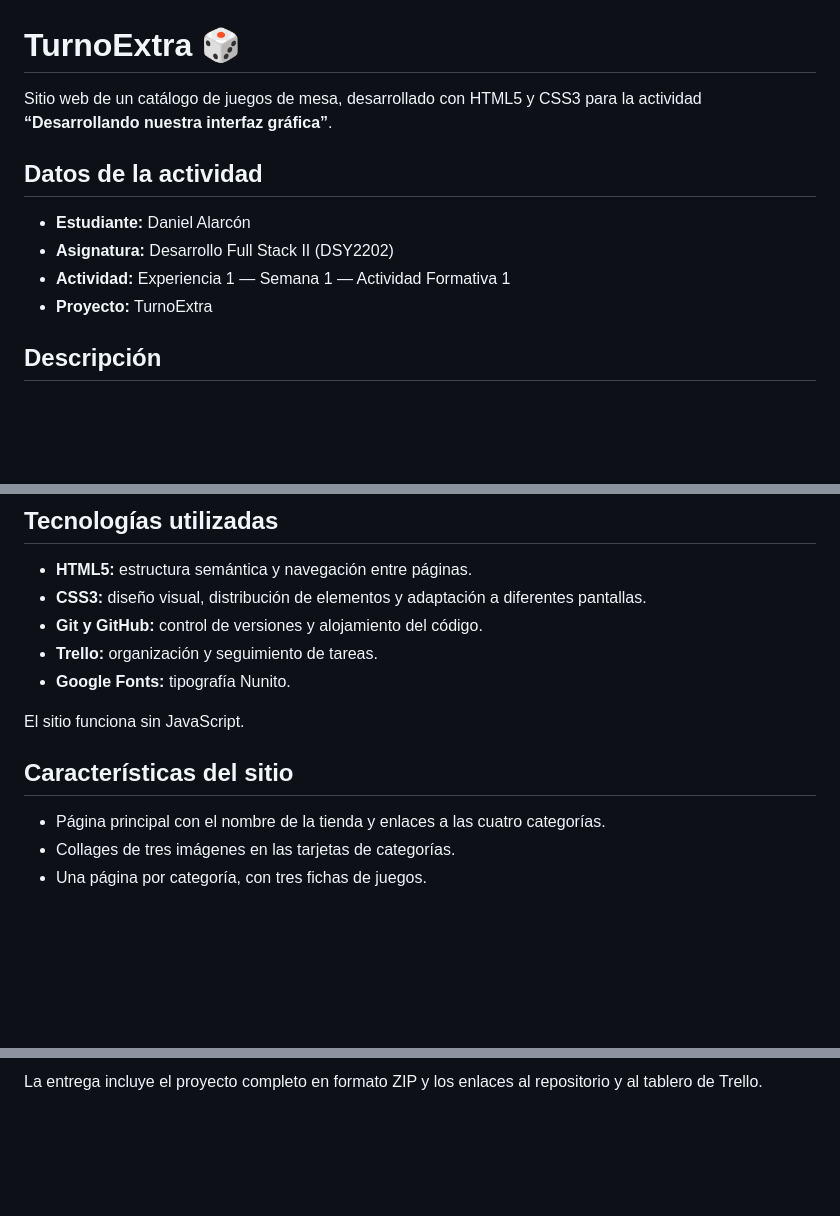
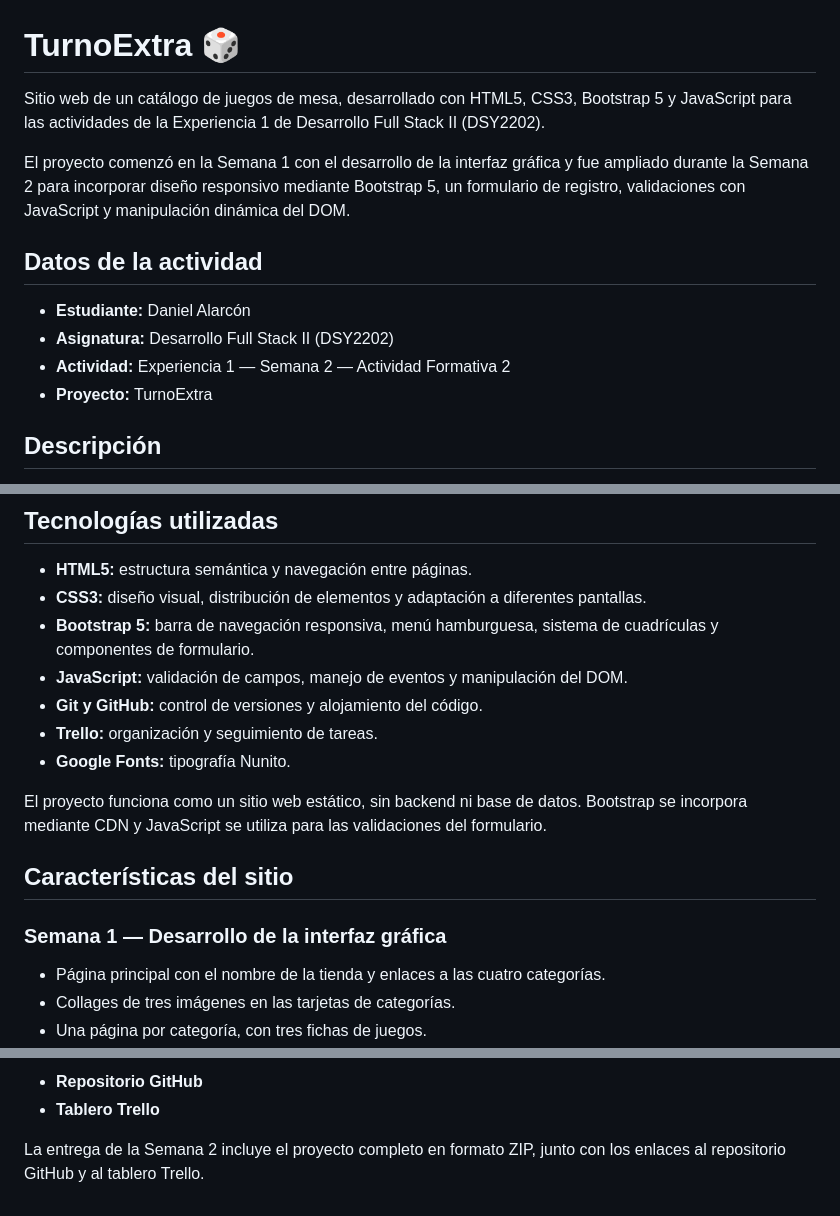
Before and after one commit to Dizz7/TurnoExtra, a Markdown page: README.md, 3 parts joined by grey strips. Rendered like a GitHub page; blank space fills up the shorter version.

```diff
--- a/README.md
+++ b/README.md
@@ -1,12 +1,14 @@
 # TurnoExtra 🎲
 
-Sitio web de un catálogo de juegos de mesa, desarrollado con HTML5 y CSS3 para la actividad **“Desarrollando nuestra interfaz gráfica”**.
+Sitio web de un catálogo de juegos de mesa, desarrollado con HTML5, CSS3, Bootstrap 5 y JavaScript para las actividades de la Experiencia 1 de Desarrollo Full Stack II (DSY2202).
+
+El proyecto comenzó en la Semana 1 con el desarrollo de la interfaz gráfica y fue ampliado durante la Semana 2 para incorporar diseño responsivo mediante Bootstrap 5, un formulario de registro, validaciones con JavaScript y manipulación dinámica del DOM.
 
 ## Datos de la actividad
 
 - **Estudiante:** Daniel Alarcón
 - **Asignatura:** Desarrollo Full Stack II (DSY2202)
-- **Actividad:** Experiencia 1 — Semana 1 — Actividad Formativa 1
+- **Actividad:** Experiencia 1 — Semana 2 — Actividad Formativa 2
 - **Proyecto:** TurnoExtra
 
 ## Descripción
@@ -36,13 +40,17 @@ Los precios y descuentos se utilizan con fines demostrativos para esta actividad
 
 - **HTML5:** estructura semántica y navegación entre páginas.
 - **CSS3:** diseño visual, distribución de elementos y adaptación a diferentes pantallas.
+- **Bootstrap 5:** barra de navegación responsiva, menú hamburguesa, sistema de cuadrículas y componentes de formulario.
+- **JavaScript:** validación de campos, manejo de eventos y manipulación del DOM.
 - **Git y GitHub:** control de versiones y alojamiento del código.
 - **Trello:** organización y seguimiento de tareas.
 - **Google Fonts:** tipografía Nunito.
 
-El sitio funciona sin JavaScript.
+El proyecto funciona como un sitio web estático, sin backend ni base de datos. Bootstrap se incorpora mediante CDN y JavaScript se utiliza para las validaciones del formulario.
 
 ## Características del sitio
+
+### Semana 1 — Desarrollo de la interfaz gráfica
 
 - Página principal con el nombre de la tienda y enlaces a las cuatro categorías.
 - Collages de tres imágenes en las tarjetas de categorías.
@@ -131,2 +233,5 @@ Se incluyen los enlaces en AVA.
 
-La entrega incluye el proyecto completo en formato ZIP y los enlaces al repositorio y al tablero de Trello.
+- **Repositorio GitHub**
+- **Tablero Trello**
+
+La entrega de la Semana 2 incluye el proyecto completo en formato ZIP, junto con los enlaces al repositorio GitHub y al tablero Trello.
```
Also changed, not shown: other parts of README.md (+100 -4 lines).
